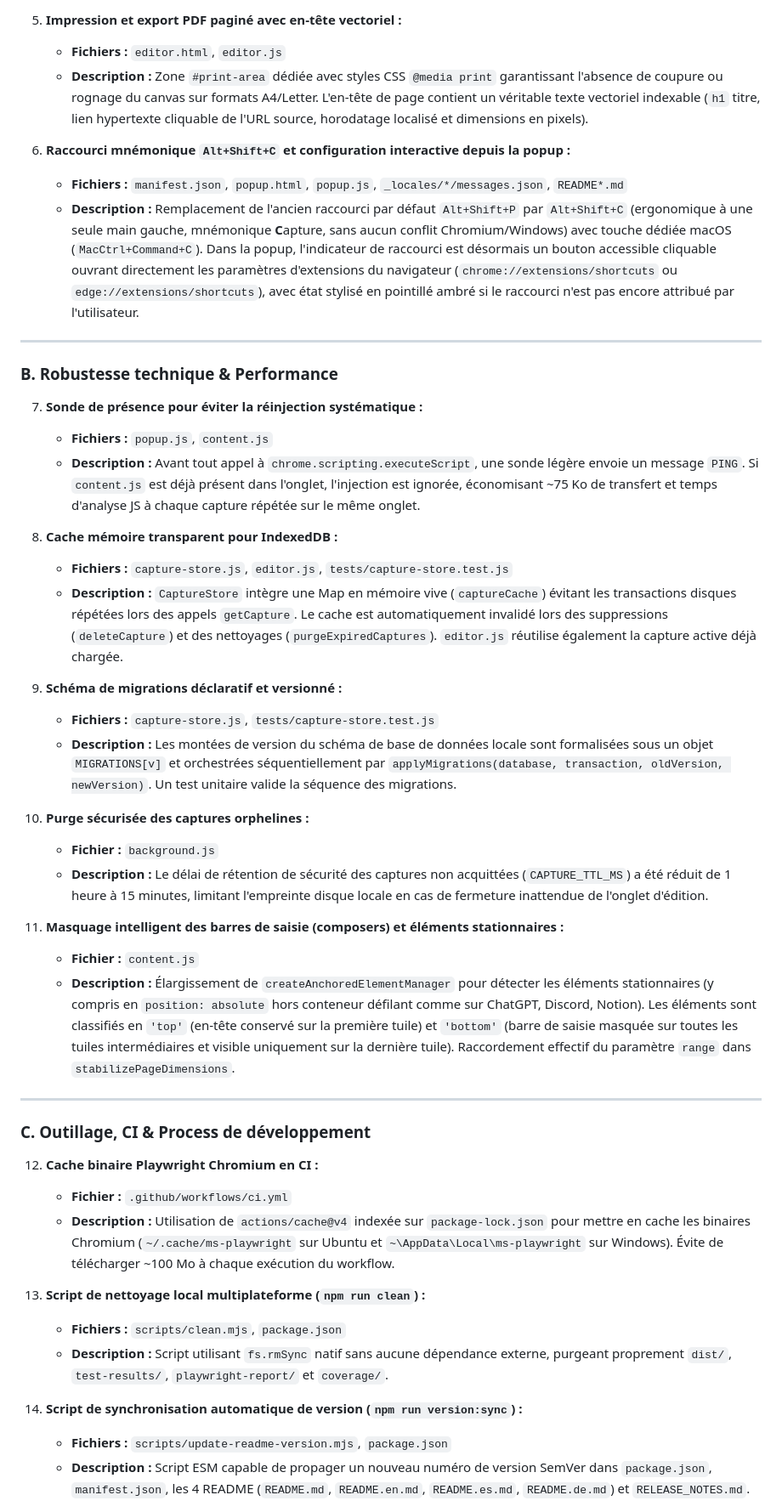
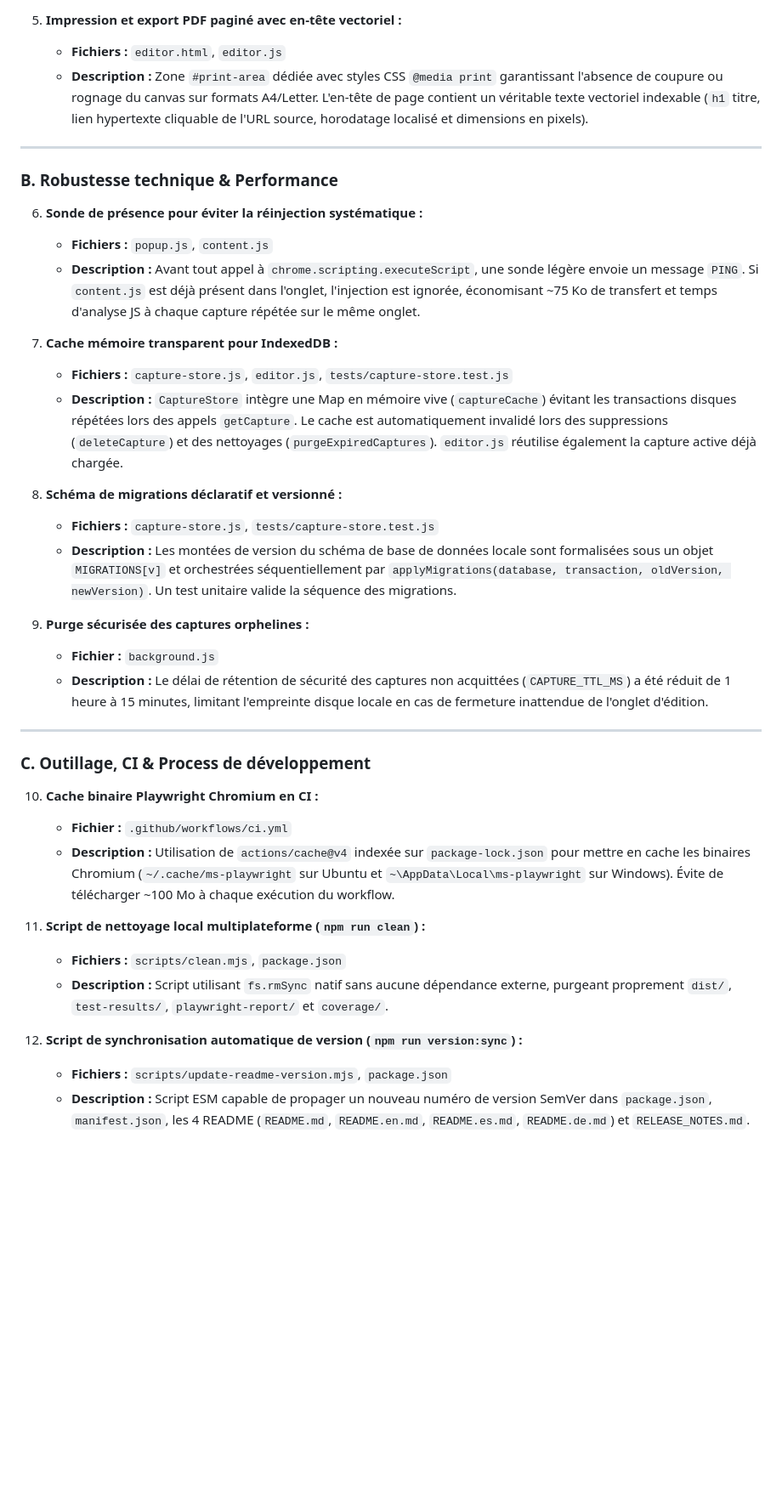
Before and after one commit to ScioNos/Scionos-Capture, a Markdown page: ROADMAP_1.2.0.md, the part around the change. Shown at 85% size. GitHub-like rendering; blank space fills up the shorter version.

Commit message:
revert(docs): rétablissement de ROADMAP_1.2.0.md à son état d'origine

```diff
--- a/ROADMAP_1.2.0.md
+++ b/ROADMAP_1.2.0.md
@@ -42,47 +42,39 @@ Ce document récapitule l'ensemble des améliorations déjà implémentées pour
    - **Fichiers :** `editor.html`, `editor.js`
    - **Description :** Zone `#print-area` dédiée avec styles CSS `@media print` garantissant l'absence de coupure ou rognage du canvas sur formats A4/Letter. L'en-tête de page contient un véritable texte vectoriel indexable (`h1` titre, lien hypertexte cliquable de l'URL source, horodatage localisé et dimensions en pixels).
 
-6. **Raccourci mnémonique `Alt+Shift+C` et configuration interactive depuis la popup :**
-   - **Fichiers :** `manifest.json`, `popup.html`, `popup.js`, `_locales/*/messages.json`, `README*.md`
-   - **Description :** Remplacement de l'ancien raccourci par défaut `Alt+Shift+P` par `Alt+Shift+C` (ergonomique à une seule main gauche, mnémonique **C**apture, sans aucun conflit Chromium/Windows) avec touche dédiée macOS (`MacCtrl+Command+C`). Dans la popup, l'indicateur de raccourci est désormais un bouton accessible cliquable ouvrant directement les paramètres d'extensions du navigateur (`chrome://extensions/shortcuts` ou `edge://extensions/shortcuts`), avec état stylisé en pointillé ambré si le raccourci n'est pas encore attribué par l'utilisateur.
-
 ---
 
 ### B. Robustesse technique & Performance
 
-7. **Sonde de présence pour éviter la réinjection systématique :**
+6. **Sonde de présence pour éviter la réinjection systématique :**
    - **Fichiers :** `popup.js`, `content.js`
    - **Description :** Avant tout appel à `chrome.scripting.executeScript`, une sonde légère envoie un message `PING`. Si `content.js` est déjà présent dans l'onglet, l'injection est ignorée, économisant ~75 Ko de transfert et temps d'analyse JS à chaque capture répétée sur le même onglet.
 
-8. **Cache mémoire transparent pour IndexedDB :**
+7. **Cache mémoire transparent pour IndexedDB :**
    - **Fichiers :** `capture-store.js`, `editor.js`, `tests/capture-store.test.js`
    - **Description :** `CaptureStore` intègre une Map en mémoire vive (`captureCache`) évitant les transactions disques répétées lors des appels `getCapture`. Le cache est automatiquement invalidé lors des suppressions (`deleteCapture`) et des nettoyages (`purgeExpiredCaptures`). `editor.js` réutilise également la capture active déjà chargée.
 
-9. **Schéma de migrations déclaratif et versionné :**
+8. **Schéma de migrations déclaratif et versionné :**
    - **Fichiers :** `capture-store.js`, `tests/capture-store.test.js`
    - **Description :** Les montées de version du schéma de base de données locale sont formalisées sous un objet `MIGRATIONS[v]` et orchestrées séquentiellement par `applyMigrations(database, transaction, oldVersion, newVersion)`. Un test unitaire valide la séquence des migrations.
 
-10. **Purge sécurisée des captures orphelines :**
-    - **Fichier :** `background.js`
-    - **Description :** Le délai de rétention de sécurité des captures non acquittées (`CAPTURE_TTL_MS`) a été réduit de 1 heure à 15 minutes, limitant l'empreinte disque locale en cas de fermeture inattendue de l'onglet d'édition.
-
-11. **Masquage intelligent des barres de saisie (composers) et éléments stationnaires :**
-    - **Fichier :** `content.js`
-    - **Description :** Élargissement de `createAnchoredElementManager` pour détecter les éléments stationnaires (y compris en `position: absolute` hors conteneur défilant comme sur ChatGPT, Discord, Notion). Les éléments sont classifiés en `'top'` (en-tête conservé sur la première tuile) et `'bottom'` (barre de saisie masquée sur toutes les tuiles intermédiaires et visible uniquement sur la dernière tuile). Raccordement effectif du paramètre `range` dans `stabilizePageDimensions`.
+9. **Purge sécurisée des captures orphelines :**
+   - **Fichier :** `background.js`
+   - **Description :** Le délai de rétention de sécurité des captures non acquittées (`CAPTURE_TTL_MS`) a été réduit de 1 heure à 15 minutes, limitant l'empreinte disque locale en cas de fermeture inattendue de l'onglet d'édition.
 
 ---
 
 ### C. Outillage, CI & Process de développement
 
-12. **Cache binaire Playwright Chromium en CI :**
+10. **Cache binaire Playwright Chromium en CI :**
     - **Fichier :** `.github/workflows/ci.yml`
     - **Description :** Utilisation de `actions/cache@v4` indexée sur `package-lock.json` pour mettre en cache les binaires Chromium (`~/.cache/ms-playwright` sur Ubuntu et `~\AppData\Local\ms-playwright` sur Windows). Évite de télécharger ~100 Mo à chaque exécution du workflow.
 
-13. **Script de nettoyage local multiplateforme (`npm run clean`) :**
+11. **Script de nettoyage local multiplateforme (`npm run clean`) :**
     - **Fichiers :** `scripts/clean.mjs`, `package.json`
     - **Description :** Script utilisant `fs.rmSync` natif sans aucune dépendance externe, purgeant proprement `dist/`, `test-results/`, `playwright-report/` et `coverage/`.
 
-14. **Script de synchronisation automatique de version (`npm run version:sync`) :**
+12. **Script de synchronisation automatique de version (`npm run version:sync`) :**
     - **Fichiers :** `scripts/update-readme-version.mjs`, `package.json`
     - **Description :** Script ESM capable de propager un nouveau numéro de version SemVer dans `package.json`, `manifest.json`, les 4 README (`README.md`, `README.en.md`, `README.es.md`, `README.de.md`) et `RELEASE_NOTES.md`.
 
```
